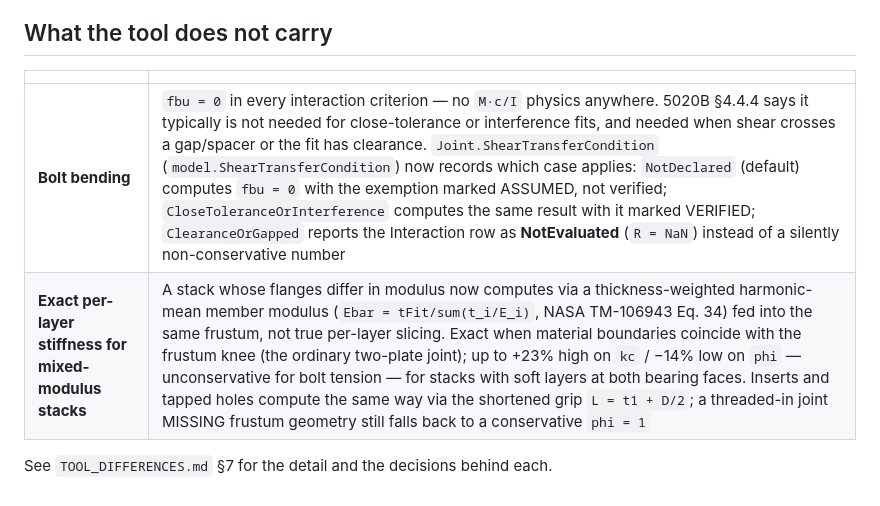
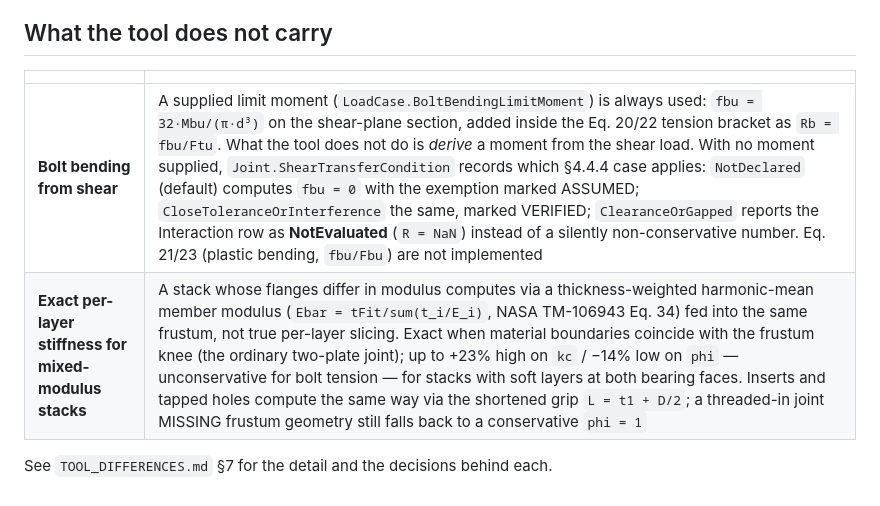
Before and after one commit to dbuddy25/fastener-matlab, a Markdown page: ENGINE_CHECKS.md, the part around the change. Drawn GitHub-style.

```diff
--- a/ENGINE_CHECKS.md
+++ b/ENGINE_CHECKS.md
@@ -114,7 +114,7 @@ it takes the conservative branch.
 
 | | |
 |---|---|
-| **Bolt bending** | `fbu = 0` in every interaction criterion — no `M·c/I` physics anywhere. 5020B §4.4.4 says it typically is not needed for close-tolerance or interference fits, and needed when shear crosses a gap/spacer or the fit has clearance. `Joint.ShearTransferCondition` (`model.ShearTransferCondition`) now records which case applies: `NotDeclared` (default) computes `fbu = 0` with the exemption marked ASSUMED, not verified; `CloseToleranceOrInterference` computes the same result with it marked VERIFIED; `ClearanceOrGapped` reports the Interaction row as **NotEvaluated** (`R = NaN`) instead of a silently non-conservative number |
-| **Exact per-layer stiffness for mixed-modulus stacks** | A stack whose flanges differ in modulus now computes via a thickness-weighted harmonic-mean member modulus (`Ebar = tFit/sum(t_i/E_i)`, NASA TM-106943 Eq. 34) fed into the same frustum, not true per-layer slicing. Exact when material boundaries coincide with the frustum knee (the ordinary two-plate joint); up to +23% high on `kc` / −14% low on `phi` — unconservative for bolt tension — for stacks with soft layers at both bearing faces. Inserts and tapped holes compute the same way via the shortened grip `L = t1 + D/2`; a threaded-in joint MISSING frustum geometry still falls back to a conservative `phi = 1` |
+| **Bolt bending from shear** | A supplied limit moment (`LoadCase.BoltBendingLimitMoment`) is always used: `fbu = 32·Mbu/(π·d³)` on the shear-plane section, added inside the Eq. 20/22 tension bracket as `Rb = fbu/Ftu`. What the tool does not do is *derive* a moment from the shear load. With no moment supplied, `Joint.ShearTransferCondition` records which §4.4.4 case applies: `NotDeclared` (default) computes `fbu = 0` with the exemption marked ASSUMED; `CloseToleranceOrInterference` the same, marked VERIFIED; `ClearanceOrGapped` reports the Interaction row as **NotEvaluated** (`R = NaN`) instead of a silently non-conservative number. Eq. 21/23 (plastic bending, `fbu/Fbu`) are not implemented |
+| **Exact per-layer stiffness for mixed-modulus stacks** | A stack whose flanges differ in modulus computes via a thickness-weighted harmonic-mean member modulus (`Ebar = tFit/sum(t_i/E_i)`, NASA TM-106943 Eq. 34) fed into the same frustum, not true per-layer slicing. Exact when material boundaries coincide with the frustum knee (the ordinary two-plate joint); up to +23% high on `kc` / −14% low on `phi` — unconservative for bolt tension — for stacks with soft layers at both bearing faces. Inserts and tapped holes compute the same way via the shortened grip `L = t1 + D/2`; a threaded-in joint MISSING frustum geometry still falls back to a conservative `phi = 1` |
 
 See `TOOL_DIFFERENCES.md` §7 for the detail and the decisions behind each.
```
Also changed, not shown: ENGINE_FLOW.md (+5 -6 lines), README.md (+3 -3 lines).
